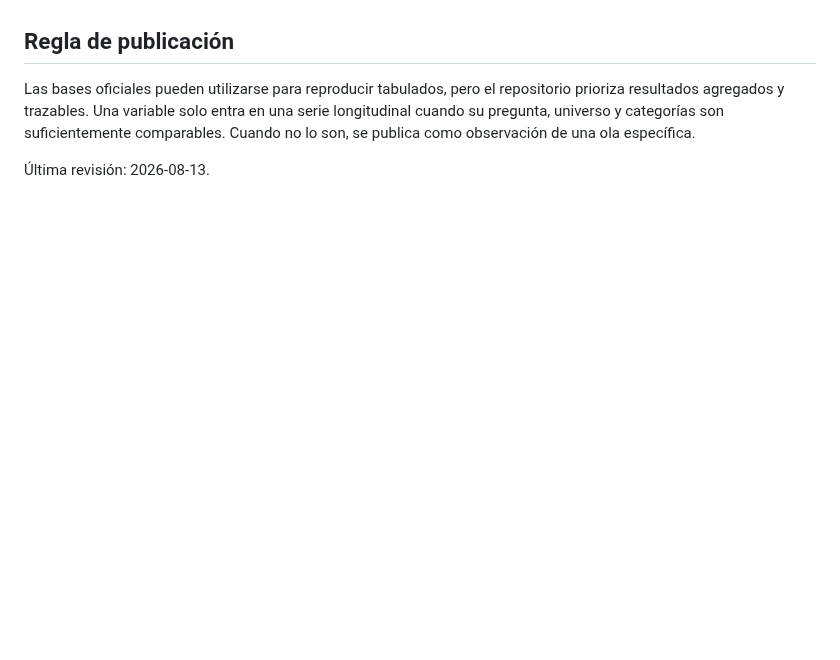
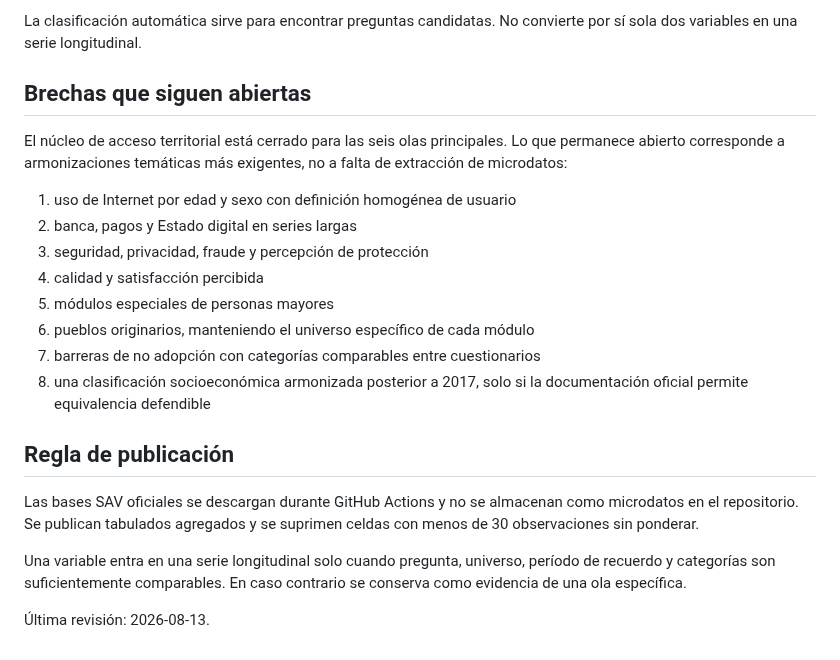
Before and after one commit to selguetagodoy/Chile-Digital-Inclusion, a Markdown page: docs/subtel_coverage_matrix.md, the part around one of its changes. Drawn GitHub-style; blank space fills up the shorter version.

```diff
--- a/docs/subtel_coverage_matrix.md
+++ b/docs/subtel_coverage_matrix.md
@@ -49,6 +59,22 @@ Prioridades de extracción:
+La clasificación automática sirve para encontrar preguntas candidatas. No convierte por sí sola dos variables en una serie longitudinal.
+
+## Brechas que siguen abiertas
+
+El núcleo de acceso territorial está cerrado para las seis olas principales. Lo que permanece abierto corresponde a armonizaciones temáticas más exigentes, no a falta de extracción de microdatos:
+
+1. uso de Internet por edad y sexo con definición homogénea de usuario
+2. banca, pagos y Estado digital en series largas
+3. seguridad, privacidad, fraude y percepción de protección
+4. calidad y satisfacción percibida
+5. módulos especiales de personas mayores
+6. pueblos originarios, manteniendo el universo específico de cada módulo
+7. barreras de no adopción con categorías comparables entre cuestionarios
+8. una clasificación socioeconómica armonizada posterior a 2017, solo si la documentación oficial permite equivalencia defendible
 
 ## Regla de publicación
 
-Las bases oficiales pueden utilizarse para reproducir tabulados, pero el repositorio prioriza resultados agregados y trazables. Una variable solo entra en una serie longitudinal cuando su pregunta, universo y categorías son suficientemente comparables. Cuando no lo son, se publica como observación de una ola específica.
+Las bases SAV oficiales se descargan durante GitHub Actions y no se almacenan como microdatos en el repositorio. Se publican tabulados agregados y se suprimen celdas con menos de 30 observaciones sin ponderar.
+
+Una variable entra en una serie longitudinal solo cuando pregunta, universo, período de recuerdo y categorías son suficientemente comparables. En caso contrario se conserva como evidencia de una ola específica.
 
 Última revisión: 2026-08-13.
```
Also changed, not shown: other parts of docs/subtel_coverage_matrix.md (+36 -26 lines).
